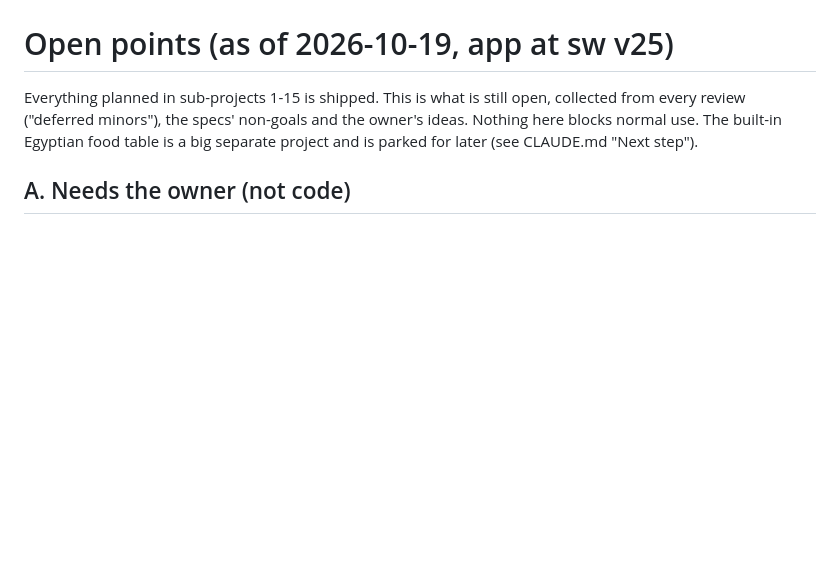
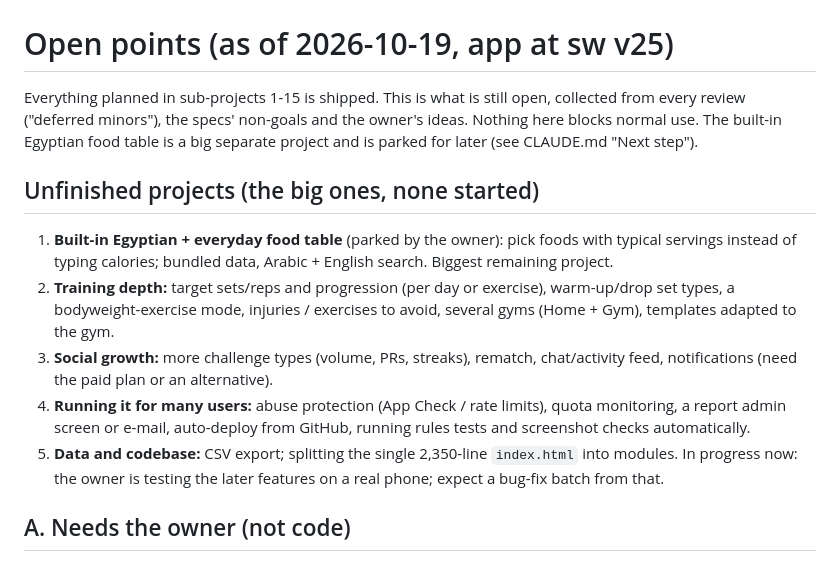
Before and after one commit to ziadosama5/Iron-Log, a Markdown page: docs/open-points.md, the part around the change. Rendered like a GitHub page; blank space fills up the shorter version.

Commit message:
docs: list the unfinished projects first in open-points
Co-Authored-By: Claude Sonnet 5.5 <noreply@anthropic.com>
Claude-Session: https://claude.ai/code/session_01JcViJ2hk2qEQcZECo64gN4

```diff
--- a/docs/open-points.md
+++ b/docs/open-points.md
@@ -1,6 +1,14 @@
 # Open points (as of 2026-10-19, app at sw v25)
 
 Everything planned in sub-projects 1-15 is shipped. This is what is still open, collected from every review ("deferred minors"), the specs' non-goals and the owner's ideas. Nothing here blocks normal use. The built-in Egyptian food table is a big separate project and is parked for later (see CLAUDE.md "Next step").
+
+## Unfinished projects (the big ones, none started)
+1. **Built-in Egyptian + everyday food table** (parked by the owner): pick foods with typical servings instead of typing calories; bundled data, Arabic + English search. Biggest remaining project.
+2. **Training depth:** target sets/reps and progression (per day or exercise), warm-up/drop set types, a bodyweight-exercise mode, injuries / exercises to avoid, several gyms (Home + Gym), templates adapted to the gym.
+3. **Social growth:** more challenge types (volume, PRs, streaks), rematch, chat/activity feed, notifications (need the paid plan or an alternative).
+4. **Running it for many users:** abuse protection (App Check / rate limits), quota monitoring, a report admin screen or e-mail, auto-deploy from GitHub, running rules tests and screenshot checks automatically.
+5. **Data and codebase:** CSV export; splitting the single 2,350-line `index.html` into modules.
+In progress now: the owner is testing the later features on a real phone; expect a bug-fix batch from that.
 
 ## A. Needs the owner (not code)
 1. **Read `public/privacy.html` and `public/terms.html`.** They are plain-language drafts, not legal advice. Check every promise matches what you want; consider a legal review (GDPR, Egypt's data protection law). `terms.html` does not mention challenges (the privacy policy does).
```
